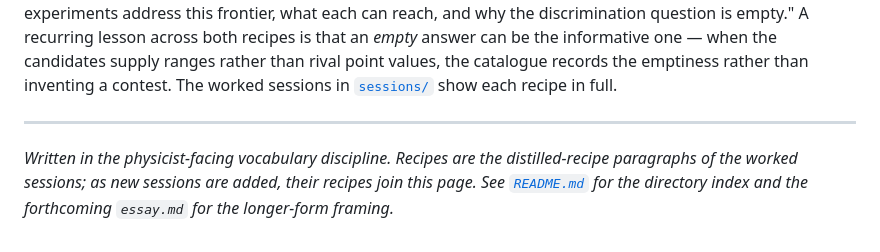
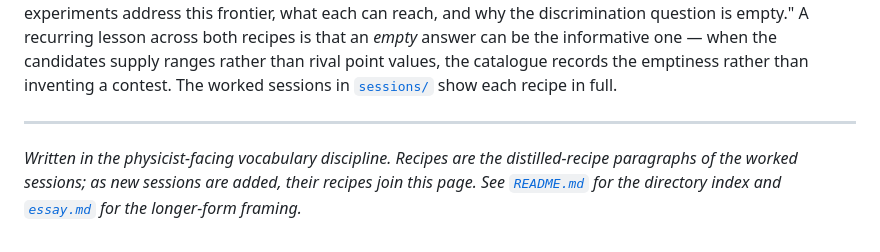
Before and after one commit to causaldynamicsemergent-gif/periodic-table-of-physics, a Markdown page: use/sessions/recipes.md, the part around the change. Rendered like a GitHub page.

```diff
--- a/use/sessions/recipes.md
+++ b/use/sessions/recipes.md
@@ -24,4 +24,4 @@ These recipes share a spine: the catalogue answers *structural* questions — wh
 
 ---
 
-*Written in the physicist-facing vocabulary discipline. Recipes are the distilled-recipe paragraphs of the worked sessions; as new sessions are added, their recipes join this page. See [`README.md`](README.md) for the directory index and the forthcoming `essay.md` for the longer-form framing.*
+*Written in the physicist-facing vocabulary discipline. Recipes are the distilled-recipe paragraphs of the worked sessions; as new sessions are added, their recipes join this page. See [`README.md`](README.md) for the directory index and [`essay.md`](essay.md) for the longer-form framing.*
```
Also changed, not shown: use/sessions/README.md (+3 -3 lines), use/sessions/essay.md (added, +51 -0 lines).
